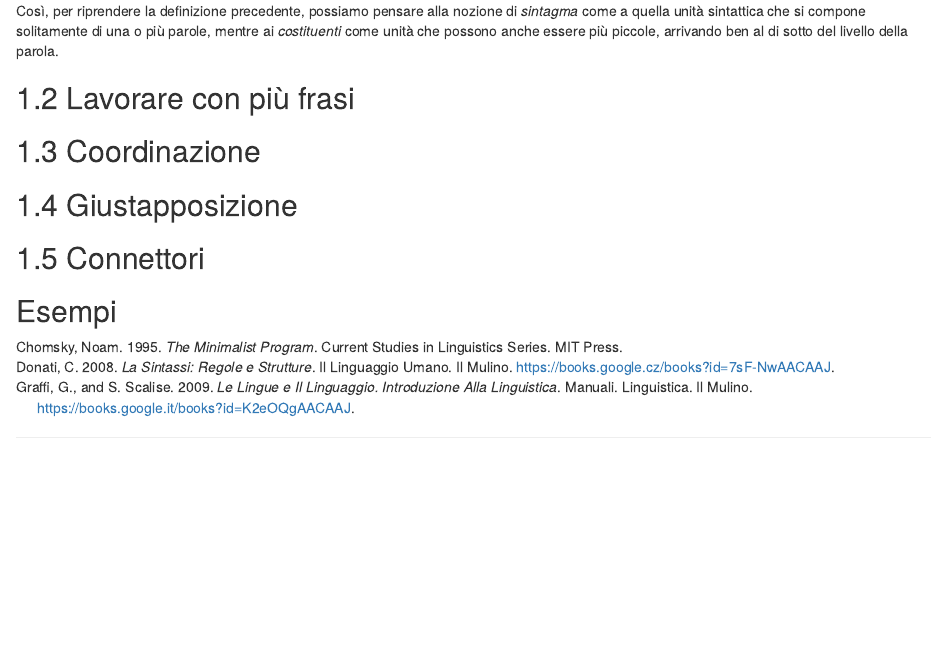
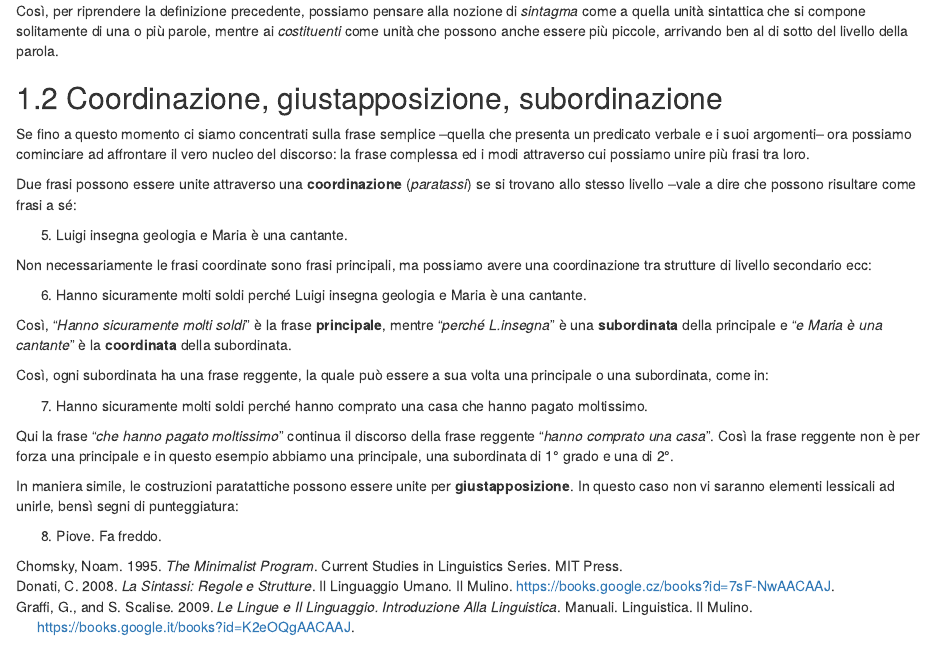
Before and after one commit to p-marco/sintassiIta2, an R Markdown document (015-frase.Rmd): the page in a window 1100 px wide, from 3200 px down. Rendered offline with R 4.5, knitr and Pandoc, with nearby package versions; drawn as R Markdown's standard HTML page in place of the format the file asks for; some code elsewhere in the file could not run offline.

Commit message:
update 18.02

```diff
--- a/015-frase.Rmd
+++ b/015-frase.Rmd
@@ -198,14 +198,32 @@ Le operazioni che possiamo compiere per catturare i sintagmi della frase sono, p
 
 Così, per riprendere la definizione precedente, possiamo pensare alla nozione di *sintagma* come a quella unità sintattica che si compone solitamente di una o più parole, mentre ai *costituenti* come unità che possono anche essere più piccole, arrivando ben al di sotto del livello della parola.
 
-## Lavorare con più frasi
+## Coordinazione, giustapposizione, subordinazione
 
-## Coordinazione
+Se fino a questo momento ci siamo concentrati sulla frase semplice --quella che presenta un predicato verbale e i suoi argomenti-- ora possiamo cominciare ad affrontare il vero nucleo del discorso: la frase complessa ed i modi attraverso cui possiamo unire più frasi tra loro.
 
 
+Due frasi possono essere unite attraverso una **coordinazione** (*paratassi*) se si trovano allo stesso livello --vale a dire che possono risultare come frasi a sé:
 
-## Giustapposizione
+(@)
+    Luigi insegna geologia e Maria è una cantante.
 
-## Connettori
+Non necessariamente le frasi coordinate sono frasi principali, ma possiamo avere una coordinazione tra strutture di livello secondario ecc:
 
-## Esempi
+(@)
+    Hanno sicuramente molti soldi perché Luigi insegna geologia e Maria è una cantante.
+
+Così, "*Hanno sicuramente molti soldi*" è la frase **principale**, mentre "*perché L.insegna*" è una **subordinata** della principale e "*e Maria è una cantante*" è la **coordinata** della subordinata.
+
+Così, ogni subordinata ha una frase reggente, la quale può essere a sua volta una principale o una subordinata, come in:
+
+(@)
+    Hanno sicuramente molti soldi perché hanno comprato una casa che hanno pagato moltissimo.
+
+Qui la frase "*che hanno pagato moltissimo*" continua il discorso della frase reggente "*hanno comprato una casa*".
+Così la frase reggente non è per forza una principale e in questo esempio abbiamo una principale, una subordinata di 1° grado e una di 2°.
+
+In maniera simile, le costruzioni paratattiche possono essere unite per **giustapposizione**. In questo caso non vi saranno elementi lessicali ad unirle, bensì segni di punteggiatura:
+
+(@)
+    Piove. Fa freddo.
```
Also changed, not shown: book/discorso-diretto-e-indiretto.html, book/frasi-causali-e-finali.html, book/frasi-comparative-e-modali.html, book/frasi-condizionali.html, book/frasi-consecutive-e-concessive.html, book/frasi-interrogative.html, book/frasi-oggettive.html, book/frasi-relative.html, book/frasi-soggettive.html, book/frasi-temporali.html, book/index.html, book/la-frase.html, book/le-parti-del-discorso.html, book/search_index.json, 2 more files, 2 other files.
